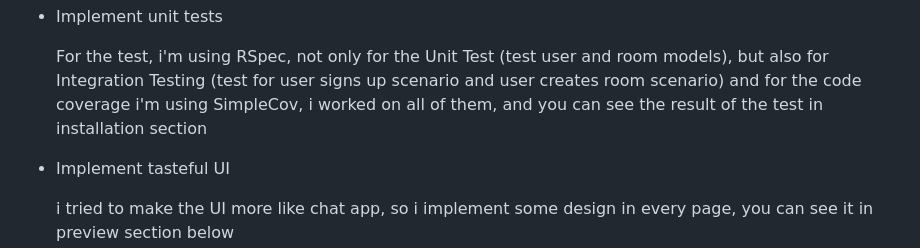
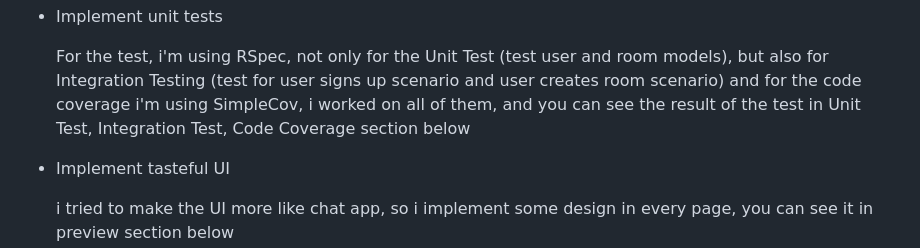
Before and after one commit to zilkipradita/ChatApp, a Markdown page: README.md, the part around the change. Drawn GitHub-style.

```diff
--- a/README.md
+++ b/README.md
@@ -22,7 +22,7 @@ Ruby version: ruby 3.2.4 (2024-04-23 revision af471c0e01) [x64-mingw-ucrt]
   For the test, i'm using RSpec, not only for the Unit Test (test user and room models),
   but also for Integration Testing (test for user signs up scenario and user creates room scenario)
   and for the code coverage i'm using SimpleCov, i worked on all of them,
-  and you can see the result of the test in installation section
+  and you can see the result of the test in Unit Test, Integration Test, Code Coverage section below
 
 * Implement tasteful UI
 
```
